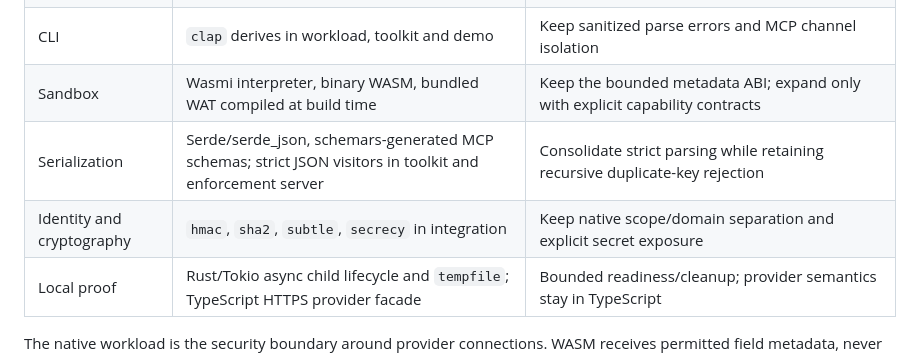
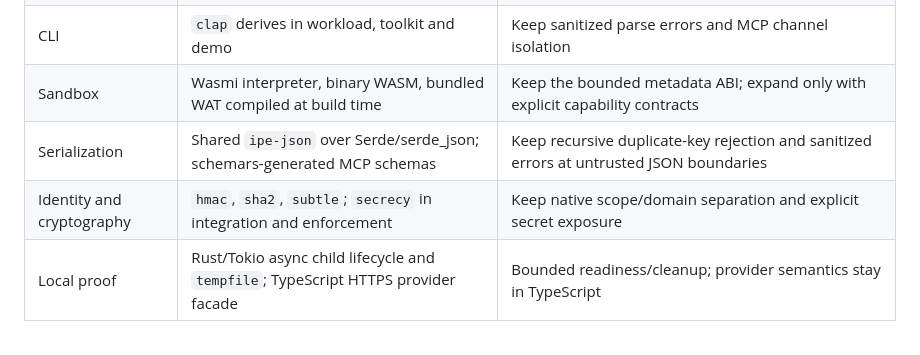
Before and after one commit to jrepp/ipe, a Markdown page: docs/INTEGRATION_STACK.md, the part around one of its changes. GitHub-like rendering.

```diff
--- a/docs/INTEGRATION_STACK.md
+++ b/docs/INTEGRATION_STACK.md
@@ -15,8 +15,8 @@ are not installed dependencies or completed migrations.
 | HTTP MCP | Not implemented | Mount `rmcp` Streamable HTTP as a Tower service in the Integration Workload's Axum router |
 | CLI | `clap` derives in workload, toolkit and demo | Keep sanitized parse errors and MCP channel isolation |
 | Sandbox | Wasmi interpreter, binary WASM, bundled WAT compiled at build time | Keep the bounded metadata ABI; expand only with explicit capability contracts |
-| Serialization | Serde/serde_json, schemars-generated MCP schemas; strict JSON visitors in toolkit and enforcement server | Consolidate strict parsing while retaining recursive duplicate-key rejection |
-| Identity and cryptography | `hmac`, `sha2`, `subtle`, `secrecy` in integration | Keep native scope/domain separation and explicit secret exposure |
+| Serialization | Shared `ipe-json` over Serde/serde_json; schemars-generated MCP schemas | Keep recursive duplicate-key rejection and sanitized errors at untrusted JSON boundaries |
+| Identity and cryptography | `hmac`, `sha2`, `subtle`; `secrecy` in integration and enforcement | Keep native scope/domain separation and explicit secret exposure |
 | Local proof | Rust/Tokio async child lifecycle and `tempfile`; TypeScript HTTPS provider facade | Bounded readiness/cleanup; provider semantics stay in TypeScript |
 
 The native workload is the security boundary around provider connections. WASM
```
Also changed, not shown: other parts of docs/INTEGRATION_STACK.md (+23 -17 lines).
